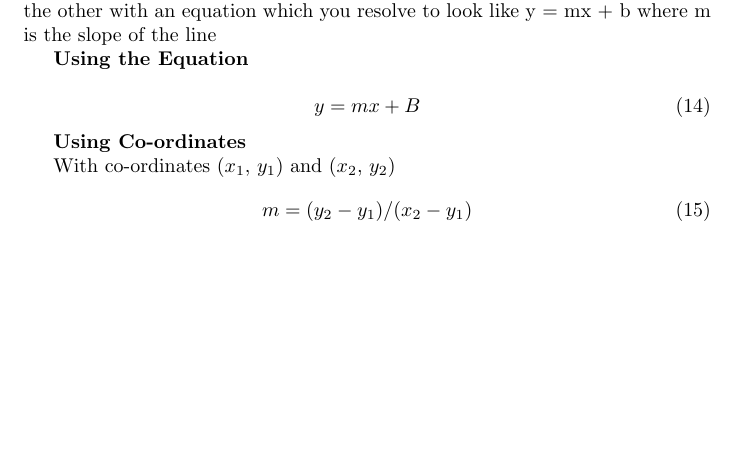
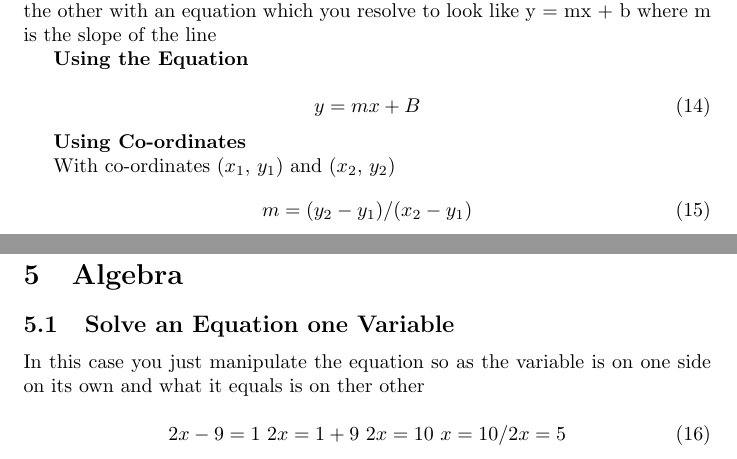
Before and after one commit to conorgilmer/MathNotes, a LaTeX document (MathsGrinds.tex): part of page 13 of 14 before the commit and two parts of pages 13 and 14 of 15 after it, the two joined at a grey line, cut so that both start at the same text, the shorter picture padded with empty space. Compiled offline with pdfLaTeX.

Commit message:
start algebra

```diff
--- a/MathsGrinds.tex
+++ b/MathsGrinds.tex
@@ -258,6 +259,20 @@ With co-ordinates ($x_1$, $y_1$) and ($x_2$, $y_2$)
 m = (y_2 - y_1) / (x_2 - y_1)
 \end{equation}
 
+
+\newpage
+\section{Algebra}
+\subsection{Solve an Equation one Variable}
+In this case you just manipulate the equation so as the variable is on one side on its own and what it equals is on ther other
+
+\begin{equation}
+2x - 9 = 1 \
+2x = 1 + 9\
+2x = 10\
+x = 10 /2
+x = 5
+\end{equation}
+
 \newpage
 \section{Colophon}
 
```
Also changed, not shown: MathsGrinds.pdf, MathsGrinds.tex (1 more changed lines).
